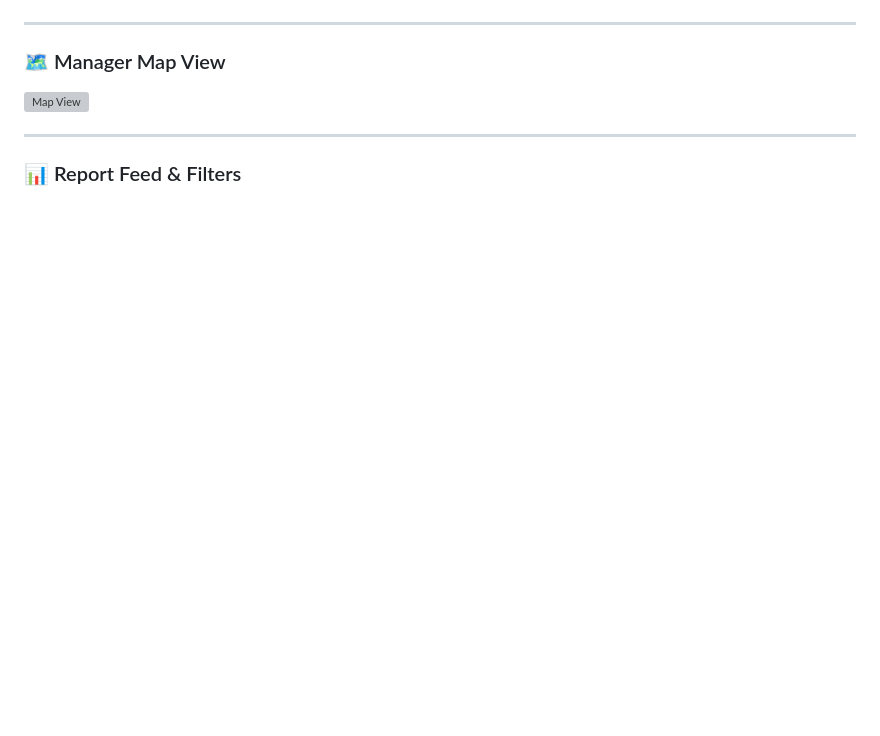
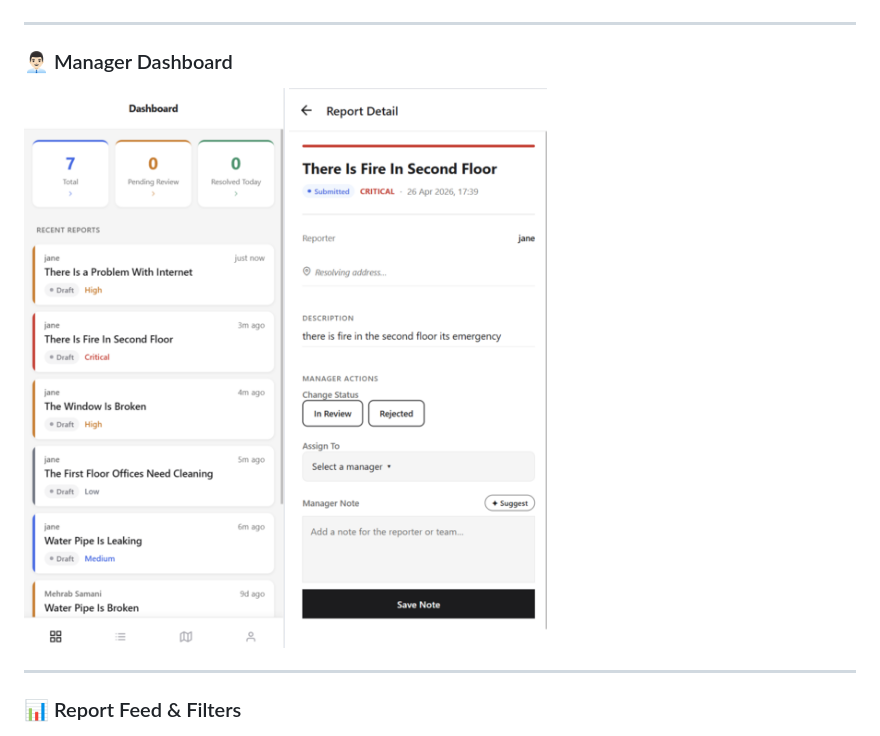
Before and after one commit to mehrabgholamsamani/FieldWatch, a Markdown page: README.md, the part around the change printed below. Rendered like a GitHub page; pictures changed too: screenshots/demo-manager-dashboard.png, screenshots/demo-manager-dashboard2.png; blank space fills up the shorter version; grey boxes are pictures that could not be loaded.

Commit message:
updated readme and screenshots

```diff
--- a/README.md
+++ b/README.md
@@ -13,8 +13,9 @@ A production-grade field reporting system for inspectors, maintenance teams, and
 
 ---
 
-### 🗺️ Manager Map View
-![Map View](./screenshots/demo-map-view.png)
+### 👨🏻‍💼 Manager Dashboard
+![Manager Dashboard](./screenshots/demo-manager-dashboard.png)
+![Manager Dashboard](./screenshots/demo-manager-dashboard2.png)
 
 ---
 
```
Also changed, not shown: other parts of README.md (+0 -5 lines), screenshots/demo-report-feed.png, screenshots/demo-report-submission.png.
